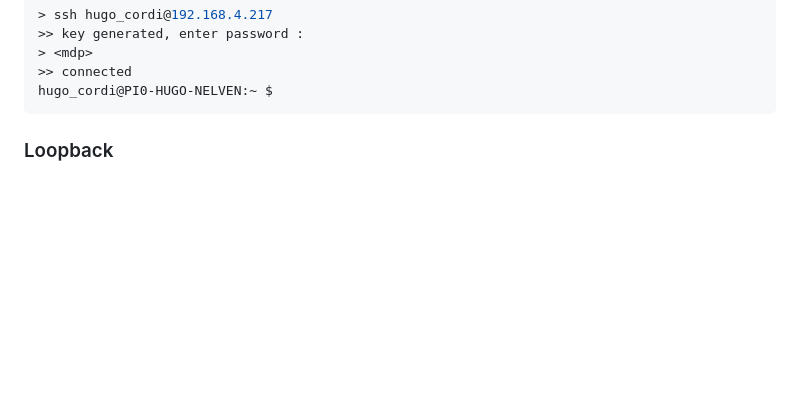
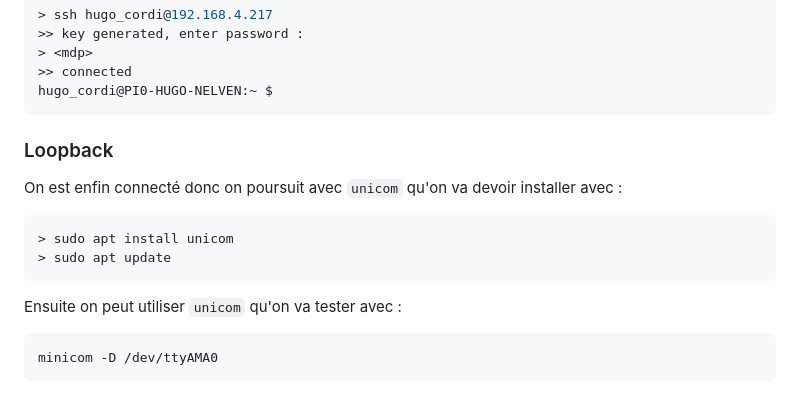
Before and after one commit to NelvTheb/2526_ESE_TP_Reseaux, a Markdown page: README.md, the part around the change. Rendered like a GitHub page; blank space fills up the shorter version.

````diff
--- a/README.md
+++ b/README.md
@@ -321,5 +321,17 @@ Ensuite dans l'invite de commande on se connecte à la Rpi0, après avoir récup
 >> connected
 hugo_cordi@PI0-HUGO-NELVEN:~ $
 ```
+### Loopback
 
-### Loopback
+On est enfin connecté donc on poursuit avec `unicom` qu'on va devoir installer avec :
+
+```bash
+> sudo apt install unicom
+> sudo apt update
+```
+
+Ensuite on peut utiliser `unicom` qu'on va tester avec :
+
+```bash
+minicom -D /dev/ttyAMA0
+```
````
